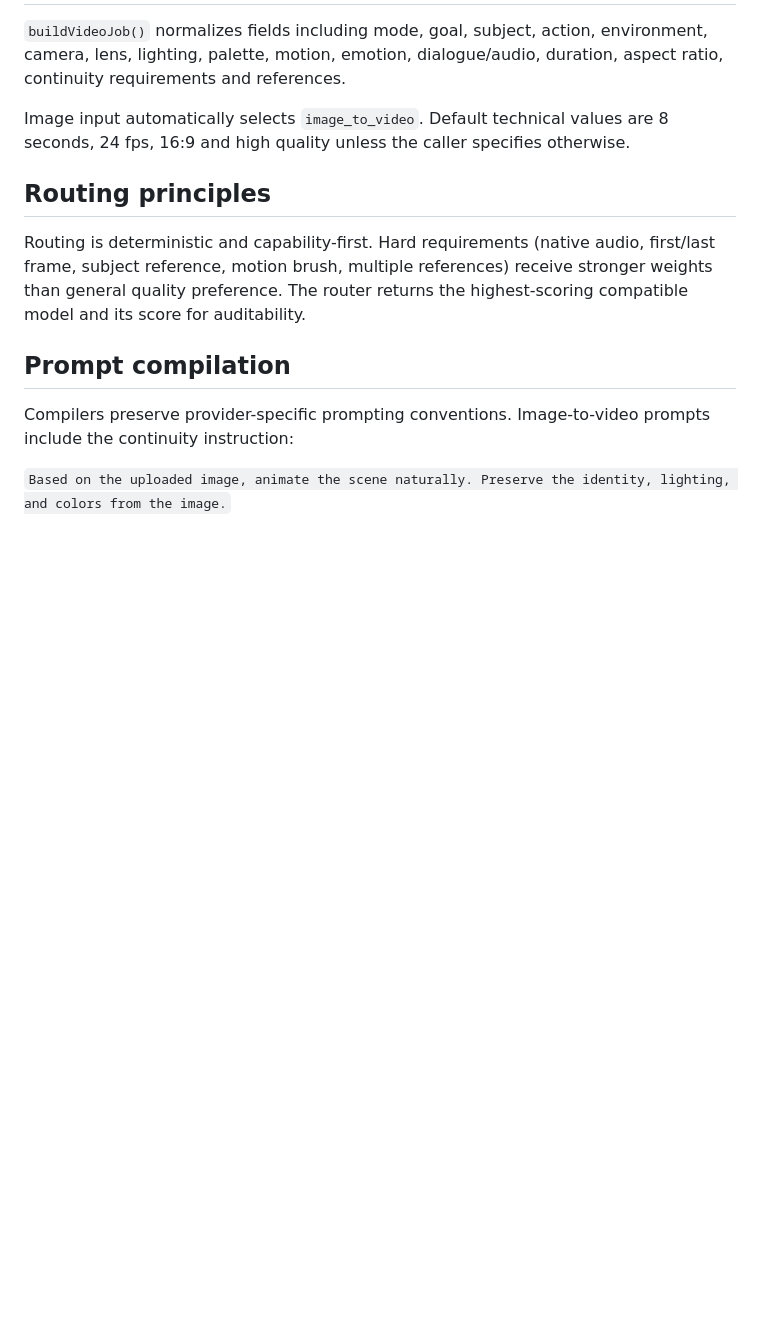
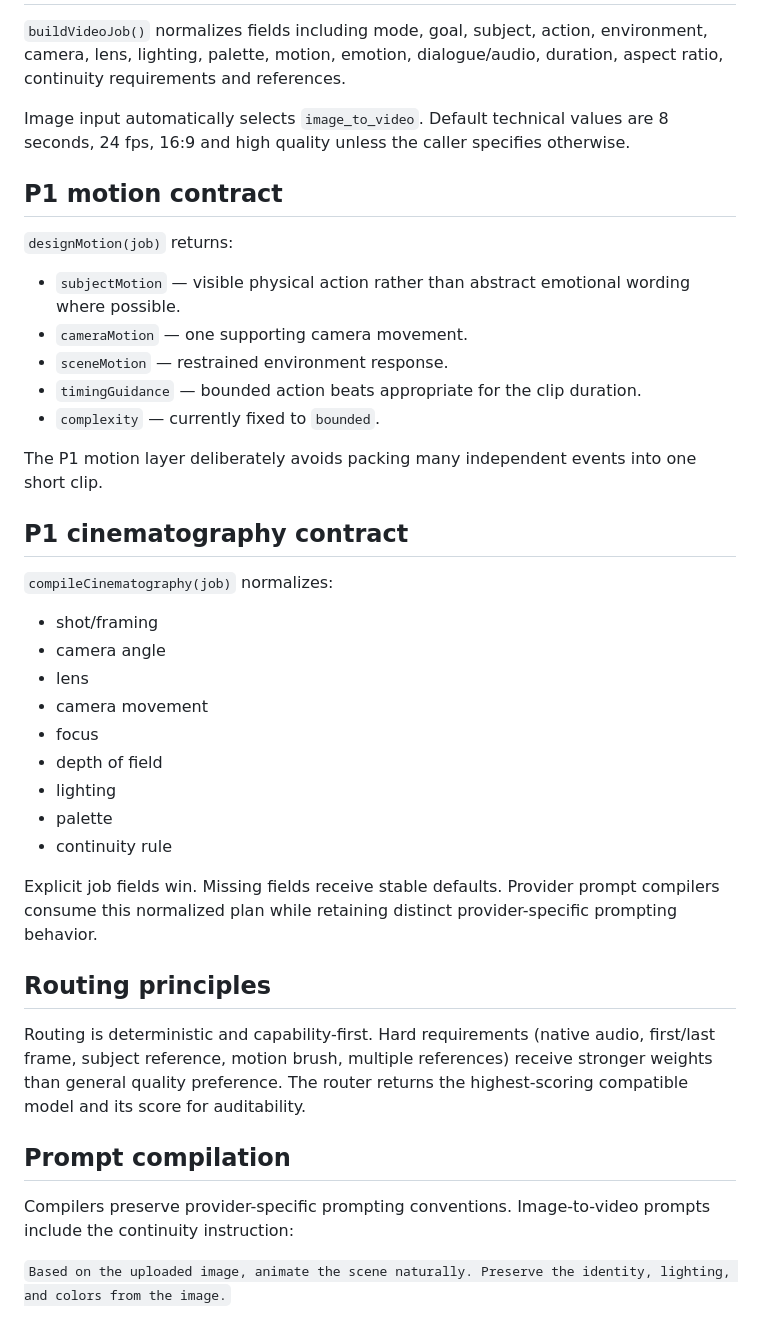
Before and after one commit to hudsonmar-852/hudsonmar-852.github.io, a Markdown page: aios/video-engine/README.md, the part around one of its changes. GitHub-like rendering; blank space fills up the shorter version.

```diff
--- a/aios/video-engine/README.md
+++ b/aios/video-engine/README.md
@@ -29,6 +31,34 @@ Provider facts are registered in `model-registry.json`. Routing code must consum
 
 Image input automatically selects `image_to_video`. Default technical values are 8 seconds, 24 fps, 16:9 and high quality unless the caller specifies otherwise.
 
+## P1 motion contract
+
+`designMotion(job)` returns:
+
+- `subjectMotion` — visible physical action rather than abstract emotional wording where possible.
+- `cameraMotion` — one supporting camera movement.
+- `sceneMotion` — restrained environment response.
+- `timingGuidance` — bounded action beats appropriate for the clip duration.
+- `complexity` — currently fixed to `bounded`.
+
+The P1 motion layer deliberately avoids packing many independent events into one short clip.
+
+## P1 cinematography contract
+
+`compileCinematography(job)` normalizes:
+
+- shot/framing
+- camera angle
+- lens
+- camera movement
+- focus
+- depth of field
+- lighting
+- palette
+- continuity rule
+
+Explicit job fields win. Missing fields receive stable defaults. Provider prompt compilers consume this normalized plan while retaining distinct provider-specific prompting behavior.
+
 ## Routing principles
 
 Routing is deterministic and capability-first. Hard requirements (native audio, first/last frame, subject reference, motion brush, multiple references) receive stronger weights than general quality preference. The router returns the highest-scoring compatible model and its score for auditability.
```
Also changed, not shown: other parts of aios/video-engine/README.md (+35 -7 lines).
